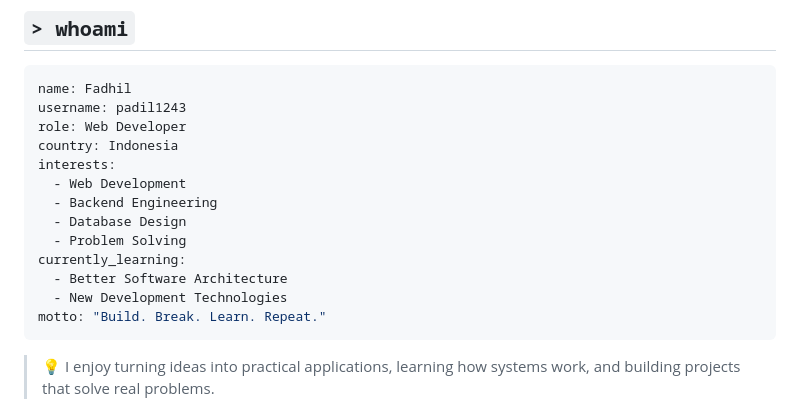
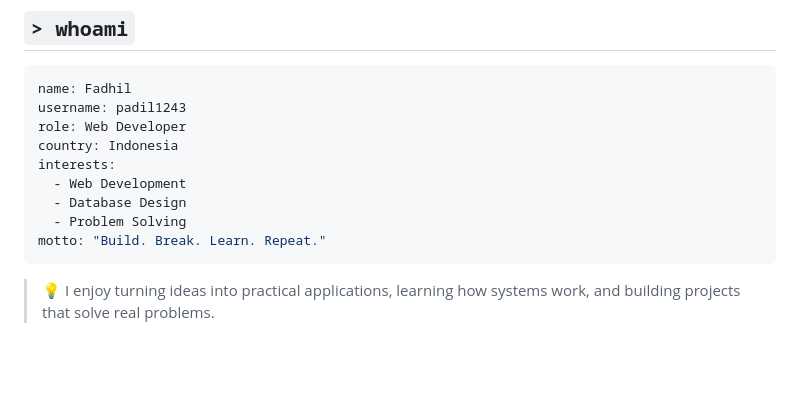
Before and after one commit to padil1243/padil1243, a Markdown page: README.md, the part around the change. GitHub-like rendering; blank space fills up the shorter version.

Commit message:
Update interests and learning sections in README
Removed backend engineering and currently learning sections.

````diff
--- a/README.md
+++ b/README.md
@@ -25,12 +25,8 @@ role: Web Developer
 country: Indonesia
 interests:
   - Web Development
-  - Backend Engineering
   - Database Design
   - Problem Solving
-currently_learning:
-  - Better Software Architecture
-  - New Development Technologies
 motto: "Build. Break. Learn. Repeat."
 ```
 
````
